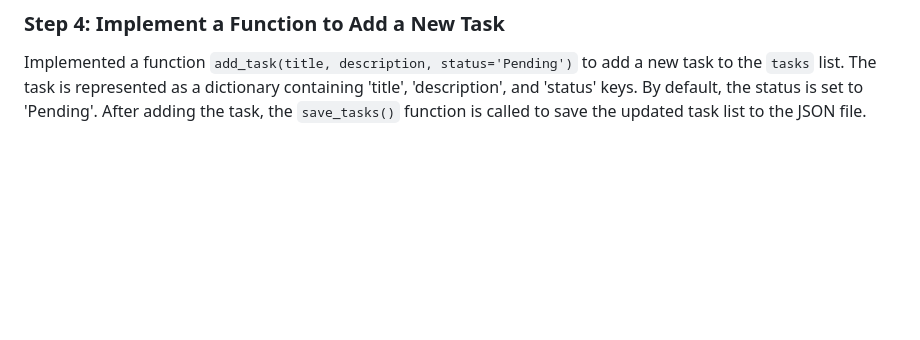
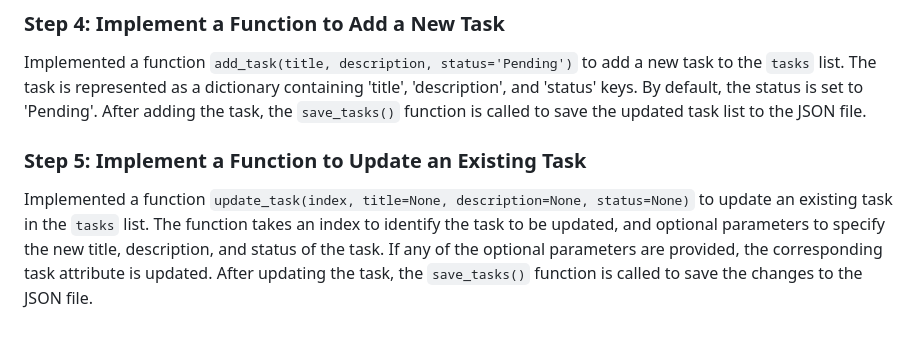
Before and after one commit to yosephdev/task-master, a Markdown page: README.md, the part around the change. Drawn GitHub-style; blank space fills up the shorter version.

Commit message:
docs: Update readme.md to reflect change in step 5

```diff
--- a/README.md
+++ b/README.md
@@ -85,3 +85,7 @@ Implemented a function `save_tasks()` to save tasks to a JSON file named `tasks.
 ### Step 4: Implement a Function to Add a New Task
 
 Implemented a function `add_task(title, description, status='Pending')` to add a new task to the `tasks` list. The task is represented as a dictionary containing 'title', 'description', and 'status' keys. By default, the status is set to 'Pending'. After adding the task, the `save_tasks()` function is called to save the updated task list to the JSON file.
+
+### Step 5: Implement a Function to Update an Existing Task
+
+Implemented a function `update_task(index, title=None, description=None, status=None)` to update an existing task in the `tasks` list. The function takes an index to identify the task to be updated, and optional parameters to specify the new title, description, and status of the task. If any of the optional parameters are provided, the corresponding task attribute is updated. After updating the task, the `save_tasks()` function is called to save the changes to the JSON file.
```
